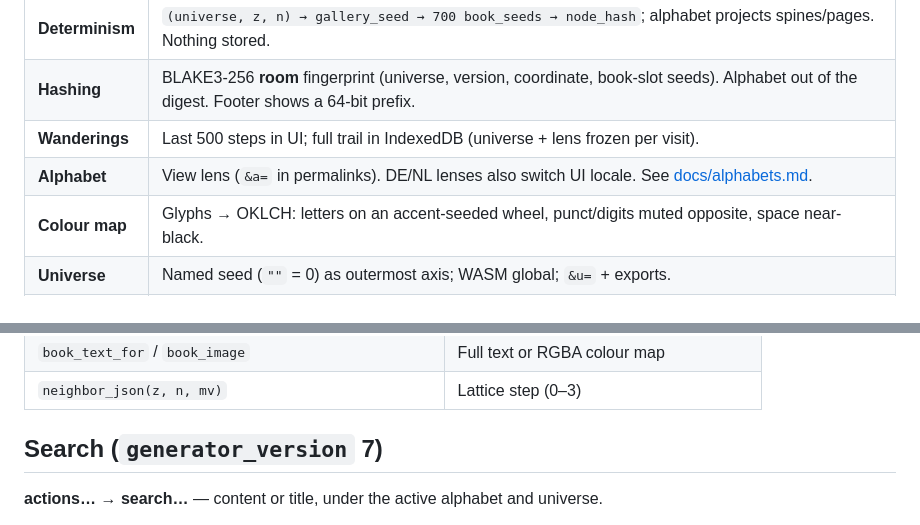
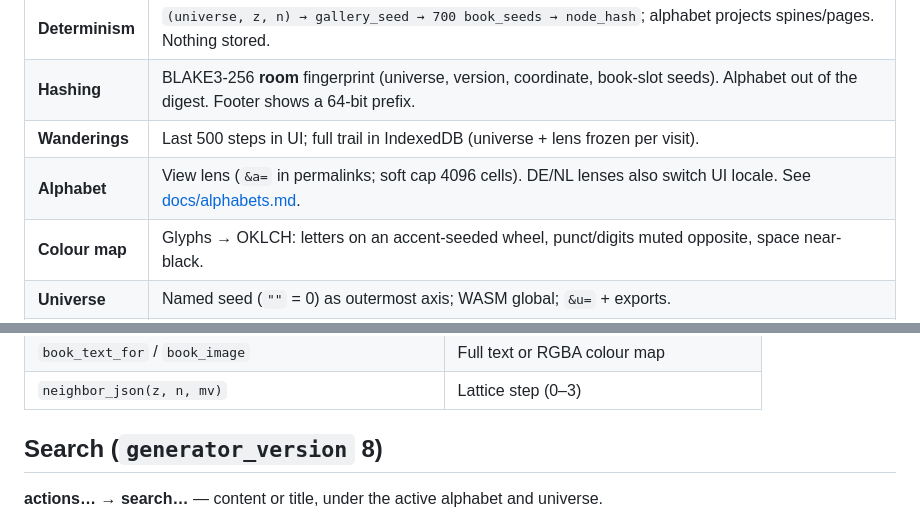
Before and after one commit to Latka-Industries/lib-of-babel, a Markdown page: README.md, 2 parts joined by grey strips. Drawn GitHub-style.

Commit message:
[skip ci] Document Chinese 1k lenses, freeze-grow ids, and GV8 search
Co-authored-by: Cursor <cursoragent@cursor.com>

```diff
--- a/README.md
+++ b/README.md
@@ -33,7 +33,7 @@ Canonical dimensions:
 | **Determinism** | `(universe, z, n) → gallery_seed → 700 book_seeds → node_hash`; alphabet projects spines/pages. Nothing stored. |
 | **Hashing** | BLAKE3-256 **room** fingerprint (universe, version, coordinate, book-slot seeds). Alphabet out of the digest. Footer shows a 64-bit prefix. |
 | **Wanderings** | Last 500 steps in UI; full trail in IndexedDB (universe + lens frozen per visit). |
-| **Alphabet** | View lens (`&a=` in permalinks). DE/NL lenses also switch UI locale. See [docs/alphabets.md](docs/alphabets.md). |
+| **Alphabet** | View lens (`&a=` in permalinks; soft cap 4096 cells). DE/NL lenses also switch UI locale. See [docs/alphabets.md](docs/alphabets.md). |
 | **Colour map** | Glyphs → OKLCH: letters on an accent-seeded wheel, punct/digits muted opposite, space near-black. |
 | **Universe** | Named seed (`""` = 0) as outermost axis; WASM global; `&u=` + exports. |
 | **Permalinks** | `(z, n)` + optional `u` / `a` / `book` / `page` / `q`, with gallery hash as proof. |
@@ -86,7 +86,7 @@ Feistel page mapping is invertible, so **search-by-content** is the reverse of r
 | `book_text_for` / `book_image` | Full text or RGBA colour map |
 | `neighbor_json(z, n, mv)` | Lattice step (0–3) |
 
-## Search (`generator_version` 7)
+## Search (`generator_version` 8)
 
 **actions… → search…** — content or title, under the active alphabet and universe.
 
```
Also changed, not shown: docs/alphabets.md (+3 -2 lines).
